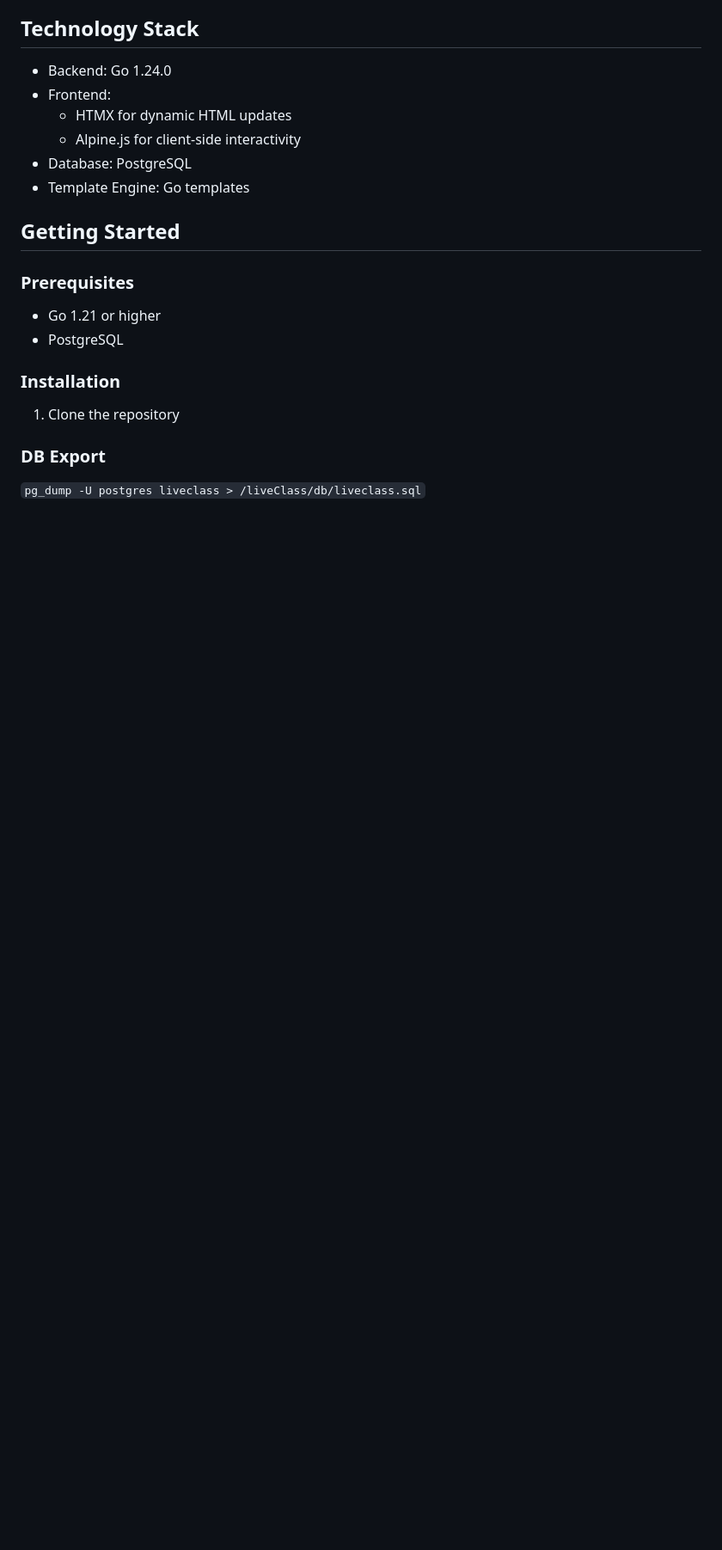
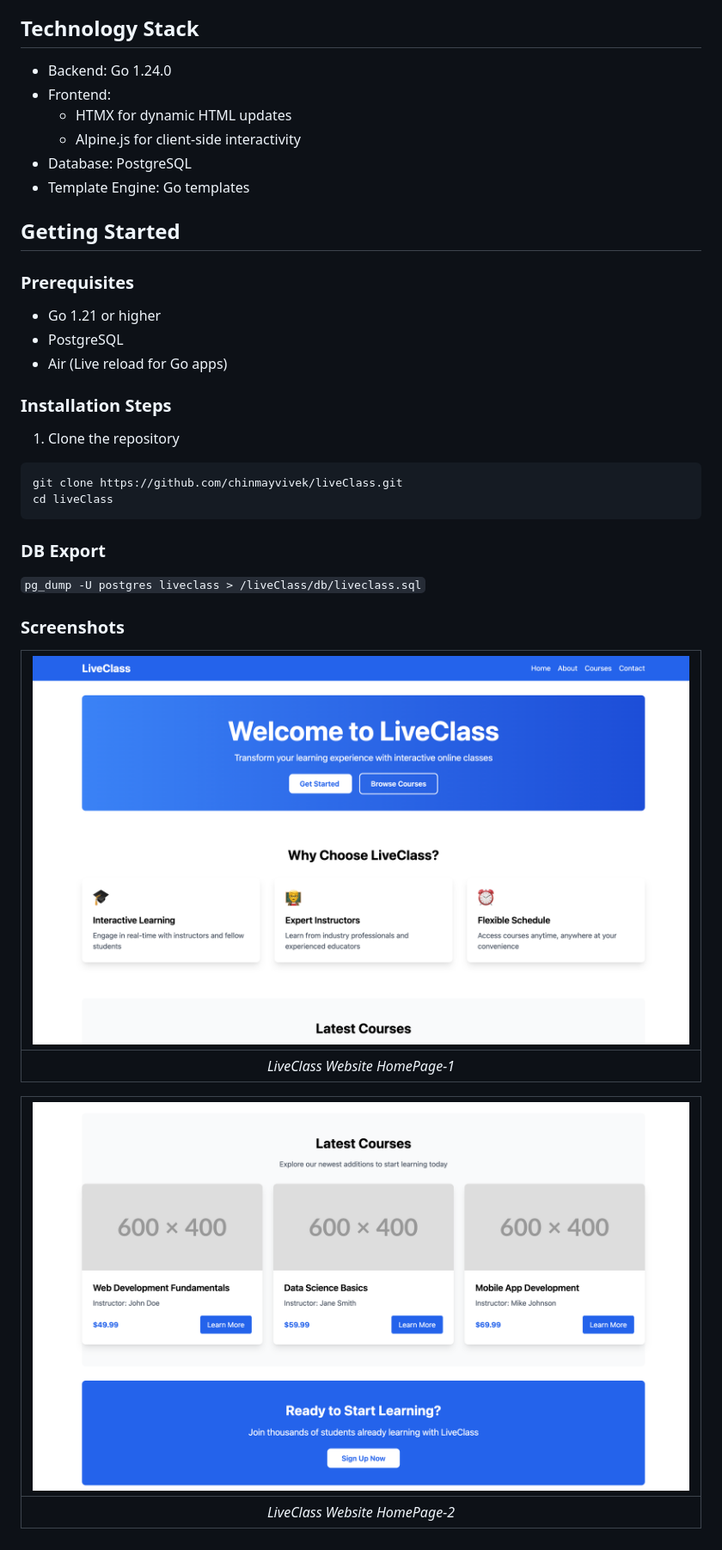
Before and after one commit to CHINMAYVIVEK/liveClass, a Markdown page: README.md, the part around the change. Shown: that part at 86% size. Rendered like a GitHub page; pictures changed too: screenshots/Screenshot-1.png (added), screenshots/Screenshot-2.png (added); blank space fills up the shorter version.

````diff
--- a/README.md
+++ b/README.md
@@ -25,9 +25,29 @@ LiveClass is a modern Learning Management System (LMS) designed to facilitate on
 ### Prerequisites
 - Go 1.21 or higher
 - PostgreSQL
+- Air (Live reload for Go apps)
 
-### Installation
+### Installation Steps
+
 1. Clone the repository
+```bash
+git clone https://github.com/chinmayvivek/liveClass.git
+cd liveClass
+```
 
 ### DB Export
 `pg_dump -U postgres liveclass > /liveClass/db/liveclass.sql`
+
+### Screenshots
+
+<div align="center">
+
+| ![Website HomePage-1](screenshots/Screenshot-1.png) |
+|:--:|
+| *LiveClass Website HomePage-1* |
+
+| ![CourWebsite HomePage-2](screenshots/Screenshot-2.png) |
+|:--:|
+| *LiveClass Website HomePage-2*  |
+
+</div>
````
